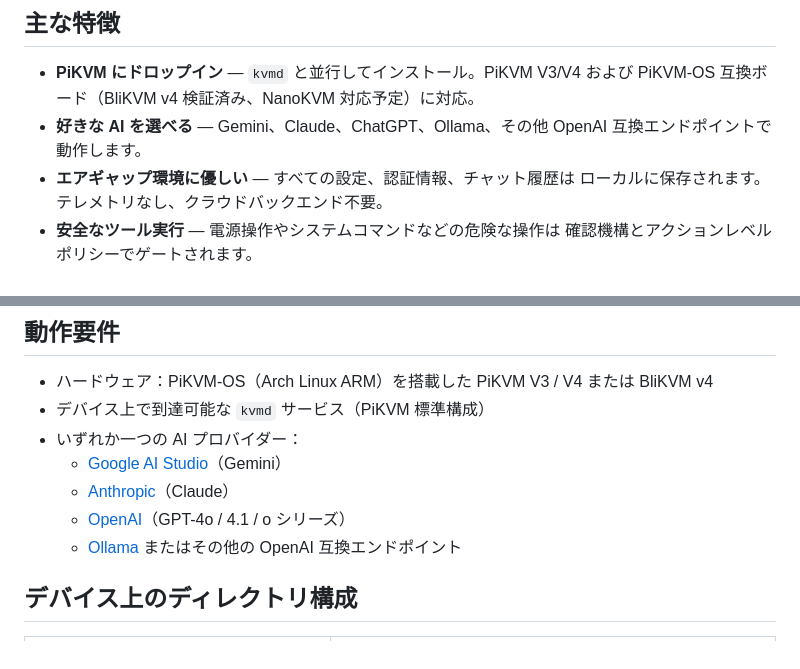
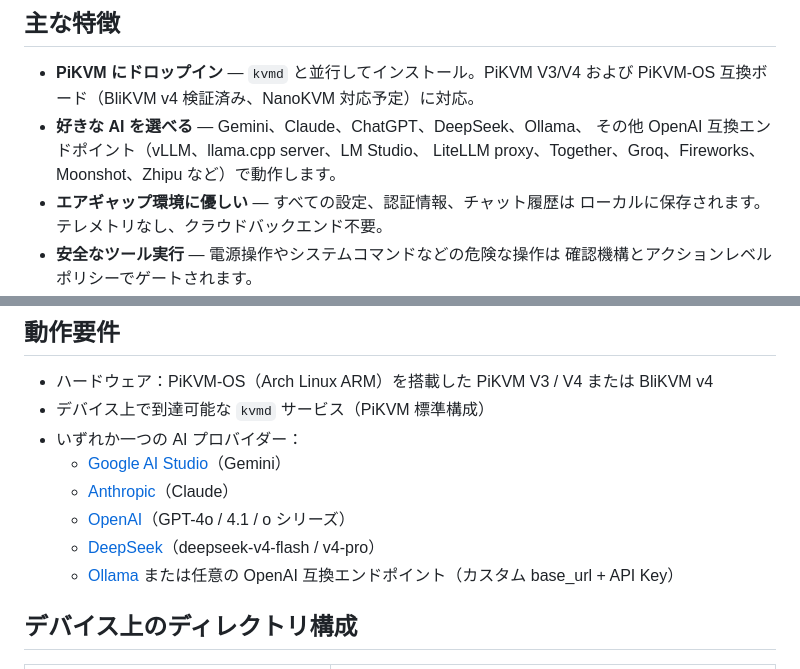
Before and after one commit to sunthinks/kvmind, a Markdown page: README.ja.md, 2 parts joined by grey strips. Drawn GitHub-style.

```diff
--- a/README.ja.md
+++ b/README.ja.md
@@ -21,8 +21,9 @@ KVMind は PiKVM デバイスに自然言語 AI アシスタントを追加し
 
 - **PiKVM にドロップイン** — `kvmd` と並行してインストール。PiKVM V3/V4
   および PiKVM-OS 互換ボード（BliKVM v4 検証済み、NanoKVM 対応予定）に対応。
-- **好きな AI を選べる** — Gemini、Claude、ChatGPT、Ollama、その他 OpenAI
-  互換エンドポイントで動作します。
+- **好きな AI を選べる** — Gemini、Claude、ChatGPT、DeepSeek、Ollama、
+  その他 OpenAI 互換エンドポイント（vLLM、llama.cpp server、LM Studio、
+  LiteLLM proxy、Together、Groq、Fireworks、Moonshot、Zhipu など）で動作します。
 - **エアギャップ環境に優しい** — すべての設定、認証情報、チャット履歴は
   ローカルに保存されます。テレメトリなし、クラウドバックエンド不要。
 - **安全なツール実行** — 電源操作やシステムコマンドなどの危険な操作は
@@ -149,7 +150,8 @@ sudo ./install.sh
   - [Google AI Studio](https://aistudio.google.com/apikey)（Gemini）
   - [Anthropic](https://console.anthropic.com/settings/keys)（Claude）
   - [OpenAI](https://platform.openai.com/api-keys)（GPT-4o / 4.1 / o シリーズ）
-  - [Ollama](https://ollama.com) またはその他の OpenAI 互換エンドポイント
+  - [DeepSeek](https://platform.deepseek.com/api_keys)（deepseek-v4-flash / v4-pro）
+  - [Ollama](https://ollama.com) または任意の OpenAI 互換エンドポイント（カスタム base_url + API Key）
 
 ## デバイス上のディレクトリ構成
 
```
Also changed, not shown: README.zh-CN.md (+5 -3 lines).
